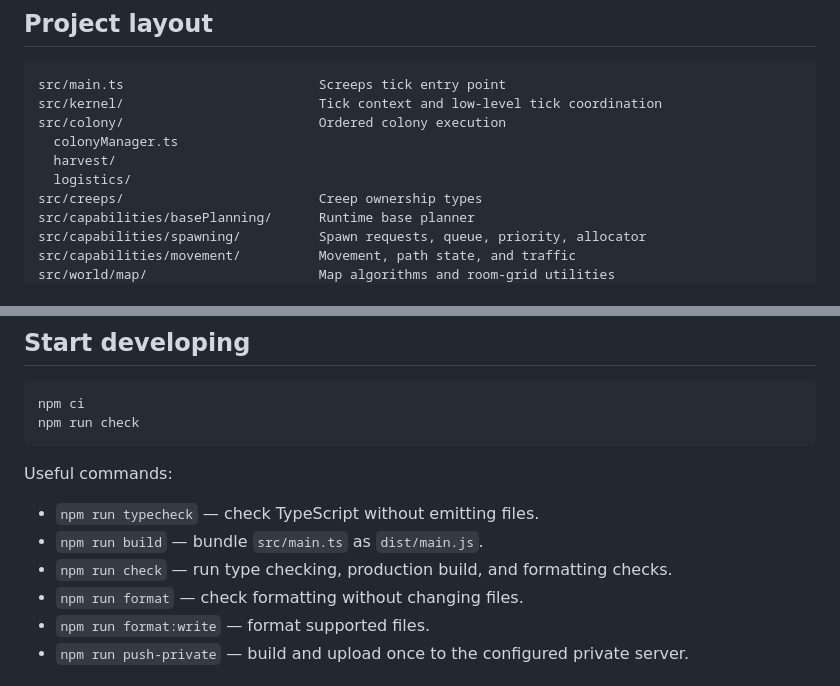
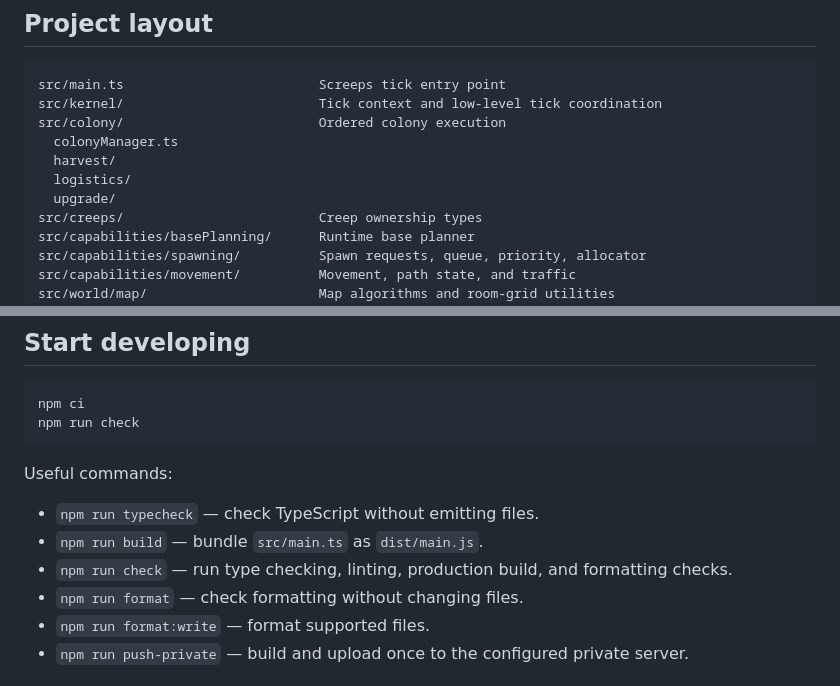
Before and after one commit to sy-harabi/screeps-harabibot_v2, a Markdown page: README.md, 2 parts joined by grey strips. Drawn GitHub-style.

```diff
--- a/README.md
+++ b/README.md
@@ -73,6 +79,7 @@ src/colony/                         Ordered colony execution
   colonyManager.ts
   harvest/
   logistics/
+  upgrade/
 src/creeps/                         Creep ownership types
 src/capabilities/basePlanning/      Runtime base planner
 src/capabilities/spawning/          Spawn requests, queue, priority, allocator
@@ -106,7 +113,7 @@ Useful commands:
 
 - `npm run typecheck` — check TypeScript without emitting files.
 - `npm run build` — bundle `src/main.ts` as `dist/main.js`.
-- `npm run check` — run type checking, production build, and formatting checks.
+- `npm run check` — run type checking, linting, production build, and formatting checks.
 - `npm run format` — check formatting without changing files.
 - `npm run format:write` — format supported files.
 - `npm run push-private` — build and upload once to the configured private server.
```
Also changed, not shown: other parts of README.md (+14 -8 lines).
